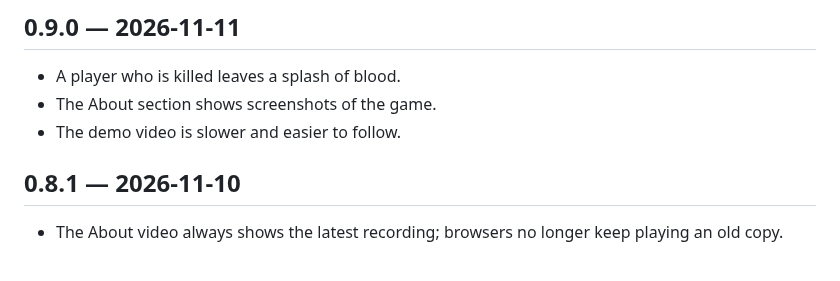
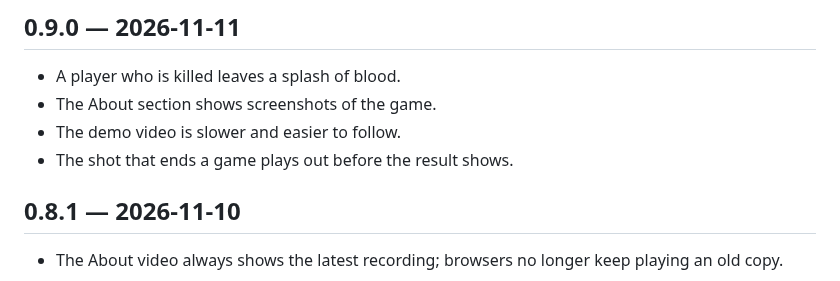
Before and after one commit to jmigual/graph-fight, a Markdown page: CHANGELOG.md, the part around the change. Rendered like a GitHub page.

```diff
--- a/CHANGELOG.md
+++ b/CHANGELOG.md
@@ -4,6 +4,7 @@
 - A player who is killed leaves a splash of blood.
 - The About section shows screenshots of the game.
 - The demo video is slower and easier to follow.
+- The shot that ends a game plays out before the result shows.
 
 ## 0.8.1 — 2026-11-10
 - The About video always shows the latest recording; browsers no longer keep playing an old copy.
```
Also changed, not shown: docs/adr/0017-ui-ux-design.md (+3 -0 lines).
